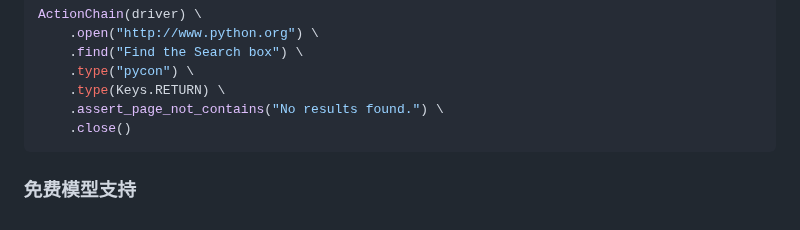
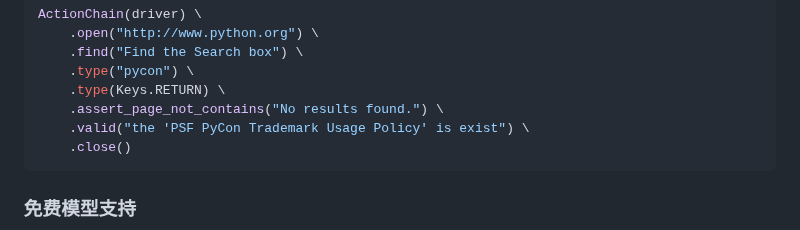
Before and after one commit to itbanque/talk2dom, a Markdown page: README.zh.md, the part around the change. Rendered like a GitHub page.

````diff
--- a/README.zh.md
+++ b/README.zh.md
@@ -121,6 +121,7 @@ ActionChain(driver) \
     .type("pycon") \
     .type(Keys.RETURN) \
     .assert_page_not_contains("No results found.") \
+    .valid("the 'PSF PyCon Trademark Usage Policy' is exist") \
     .close()
 ```
 
````
Also changed, not shown: README.md (+1 -1 lines).
